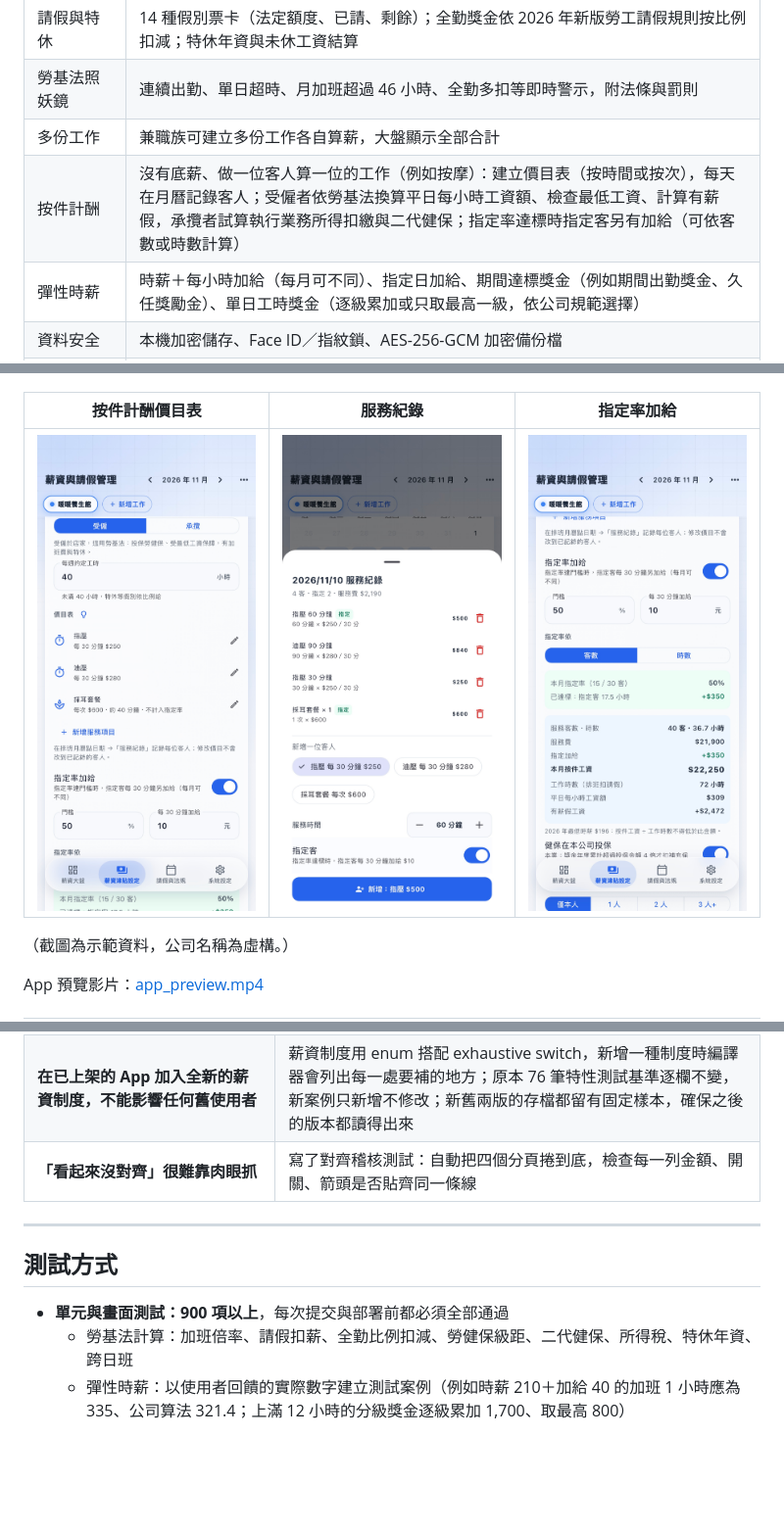
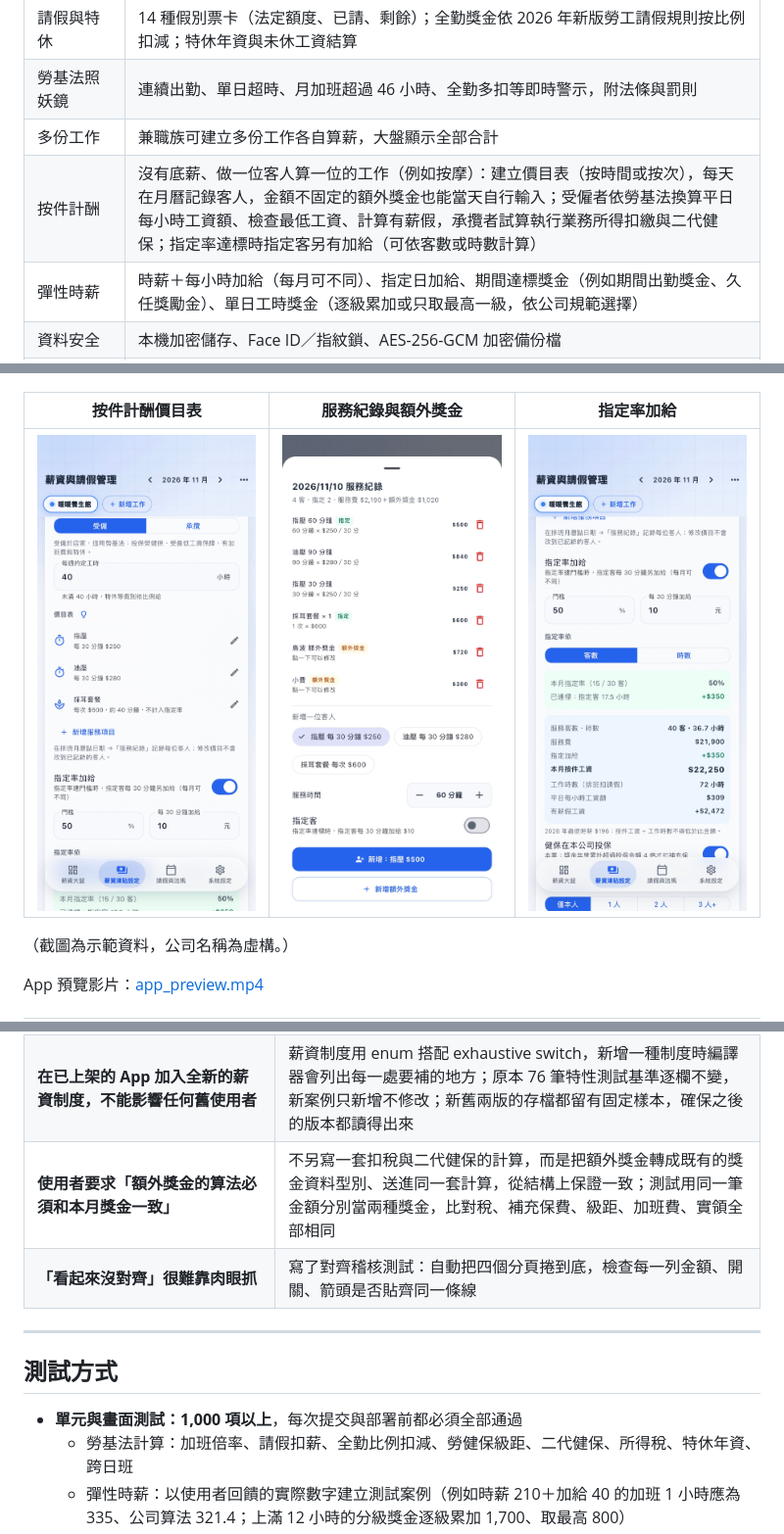
Before and after one commit to zhi410/app-portfolio, a Markdown page: README.md, 3 parts joined by grey strips. Shown at 98% size. Rendered like a GitHub page; pictures changed too: screenshots/14_service_records.jpg; blank space fills up the shorter version.

Commit message:
更新：按件計酬新增每日額外獎金；服務紀錄截圖換成新版

```diff
--- a/README.md
+++ b/README.md
@@ -33,7 +33,7 @@
 | 請假與特休 | 14 種假別票卡（法定額度、已請、剩餘）；全勤獎金依 2026 年新版勞工請假規則按比例扣減；特休年資與未休工資結算 |
 | 勞基法照妖鏡 | 連續出勤、單日超時、月加班超過 46 小時、全勤多扣等即時警示，附法條與罰則 |
 | 多份工作 | 兼職族可建立多份工作各自算薪，大盤顯示全部合計 |
-| 按件計酬 | 沒有底薪、做一位客人算一位的工作（例如按摩）：建立價目表（按時間或按次），每天在月曆記錄客人；受僱者依勞基法換算平日每小時工資額、檢查最低工資、計算有薪假，承攬者試算執行業務所得扣繳與二代健保；指定率達標時指定客另有加給（可依客數或時數計算） |
+| 按件計酬 | 沒有底薪、做一位客人算一位的工作（例如按摩）：建立價目表（按時間或按次），每天在月曆記錄客人，金額不固定的額外獎金也能當天自行輸入；受僱者依勞基法換算平日每小時工資額、檢查最低工資、計算有薪假，承攬者試算執行業務所得扣繳與二代健保；指定率達標時指定客另有加給（可依客數或時數計算） |
 | 彈性時薪 | 時薪＋每小時加給（每月可不同）、指定日加給、期間達標獎金（例如期間出勤獎金、久任獎勵金）、單日工時獎金（逐級累加或只取最高一級，依公司規範選擇） |
 | 資料安全 | 本機加密儲存、Face ID／指紋鎖、AES-256-GCM 加密備份檔 |
 | 介面 | 霧面科技風、14 款漸層主題、深色模式、大字體、懸浮毛玻璃導覽列、首次開啟功能導覽 |
@@ -59,5 +59,5 @@
 |---|---|---|
 | ![期間達標獎金](screenshots/10_period_bonus.jpg) | ![單日工時獎金](screenshots/11_daily_bonus.jpg) | ![加班費對帳](screenshots/12_overtime_compare.jpg) |
 
-| 按件計酬價目表 | 服務紀錄 | 指定率加給 |
+| 按件計酬價目表 | 服務紀錄與額外獎金 | 指定率加給 |
 |---|---|---|
@@ -127,13 +127,14 @@ App 預覽影片：[app_preview.mp4](screenshots/app_preview.mp4)
 | **每年改法規數字時，很怕改壞其他計算** | 先建立特性測試：19 組代表性設定 × 4 個月的完整輸出存成基準，再把年度數字搬到單一設定檔；重構後每個金額都必須和基準逐欄相同 |
 | **按件計酬的法規和月薪、時薪很不一樣**：受僱與承攬適用完全不同的規則，加班時段做的客人也已經算進服務費 | 先和使用者確認身分、指定率算法與套餐是否計入等規則，再依法條設計：受僱者以平日每小時工資額計算，加班費只另加給加成的部分；承攬者不投保勞健保、改算執行業務所得扣繳。法規解讀可能因個案而異的地方，都在 App 內附上依據並提示以主管機關認定為準 |
 | **在已上架的 App 加入全新的薪資制度，不能影響任何舊使用者** | 薪資制度用 enum 搭配 exhaustive switch，新增一種制度時編譯器會列出每一處要補的地方；原本 76 筆特性測試基準逐欄不變，新案例只新增不修改；新舊兩版的存檔都留有固定樣本，確保之後的版本都讀得出來 |
+| **使用者要求「額外獎金的算法必須和本月獎金一致」** | 不另寫一套扣稅與二代健保的計算，而是把額外獎金轉成既有的獎金資料型別、送進同一套計算，從結構上保證一致；測試用同一筆金額分別當兩種獎金，比對稅、補充保費、級距、加班費、實領全部相同 |
 | **「看起來沒對齊」很難靠肉眼抓** | 寫了對齊稽核測試：自動把四個分頁捲到底，檢查每一列金額、開關、箭頭是否貼齊同一條線 |
 
 ---
 
 ## 測試方式
 
-- **單元與畫面測試：900 項以上**，每次提交與部署前都必須全部通過
+- **單元與畫面測試：1,000 項以上**，每次提交與部署前都必須全部通過
   - 勞基法計算：加班倍率、請假扣薪、全勤比例扣減、勞健保級距、二代健保、所得稅、特休年資、跨日班
   - 彈性時薪：以使用者回饋的實際數字建立測試案例（例如時薪 210＋加給 40 的加班 1 小時應為 335、公司算法 321.4；上滿 12 小時的分級獎金逐級累加 1,700、取最高 800）
   - 按件計酬：以使用者回饋的價目建立案例（指壓 60 分鐘 $500、油壓 30 分鐘 $280、套餐按次計價；指定率 60% 達標時只有指定客每 30 分鐘 +$10，59% 不加給；依客數與依時數兩種算法；承攬 $30,000 扣繳 $3,000、補充保費 $633）
```
Also changed, not shown: other parts of README.md (+1 -1 lines).
